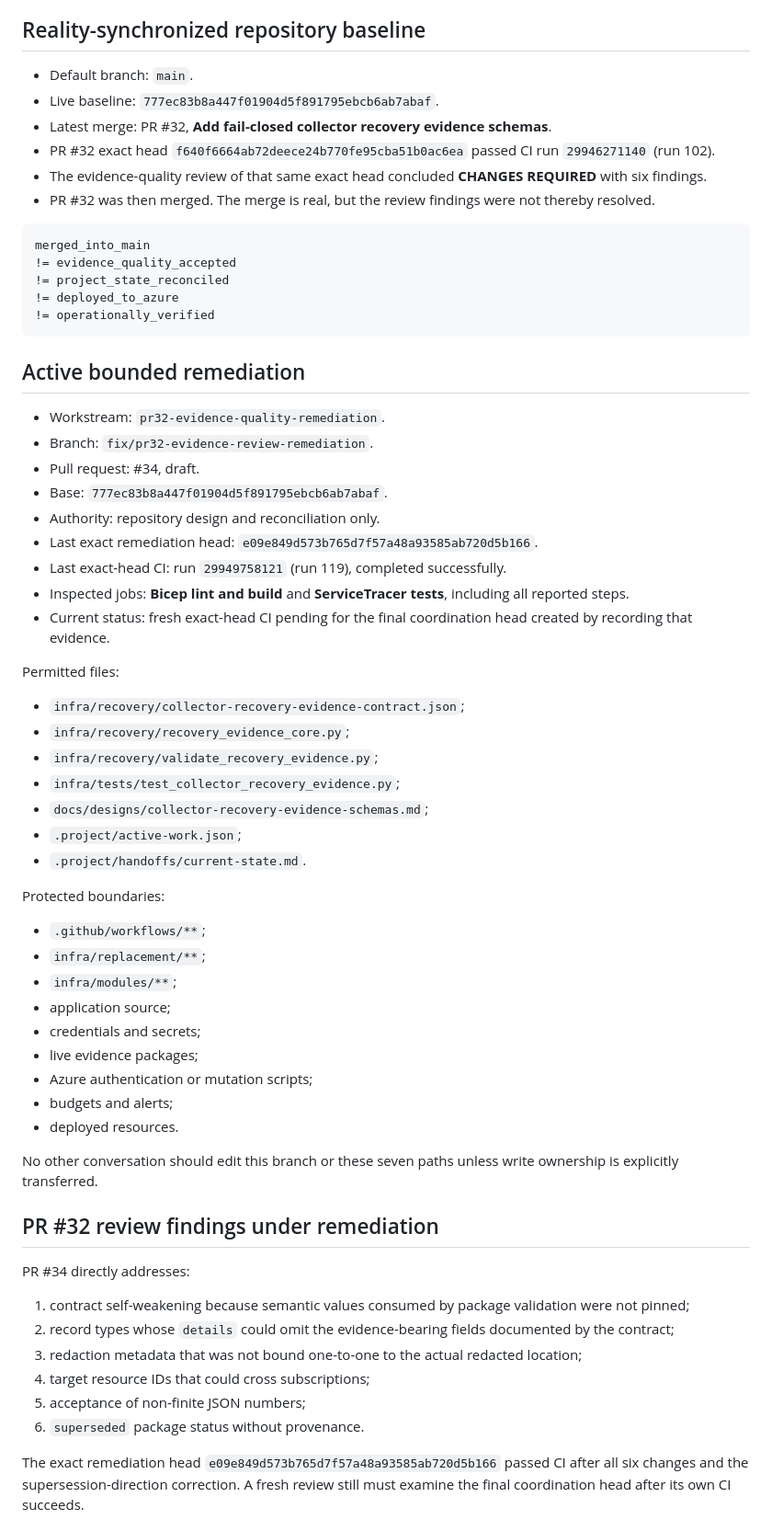
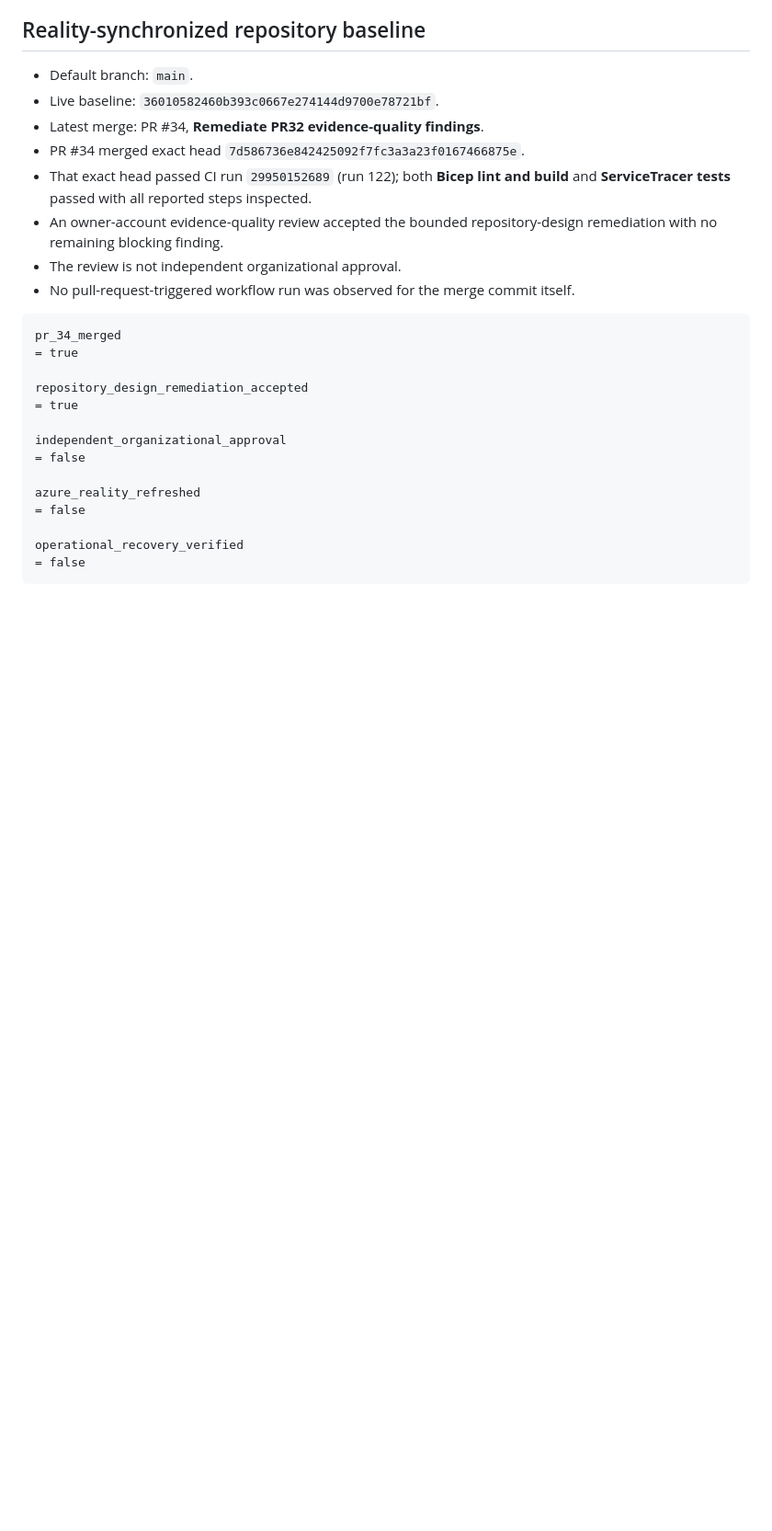
Before and after one commit to anthonyedgar30000/azure-iac-msp-lab, a Markdown page: .project/handoffs/current-state.md, the part around one of its changes. Shown at 92% size. Rendered like a GitHub page; blank space fills up the shorter version.

````diff
--- a/.project/handoffs/current-state.md
+++ b/.project/handoffs/current-state.md
@@ -10,66 +10,28 @@
 ## Reality-synchronized repository baseline
 
 - Default branch: `main`.
-- Live baseline: `777ec83b8a447f01904d5f891795ebcb6ab7abaf`.
-- Latest merge: PR #32, **Add fail-closed collector recovery evidence schemas**.
-- PR #32 exact head `f640f6664ab72deece24b770fe95cba51b0ac6ea` passed CI run `29946271140` (run 102).
-- The evidence-quality review of that same exact head concluded **CHANGES REQUIRED** with six findings.
-- PR #32 was then merged. The merge is real, but the review findings were not thereby resolved.
+- Live baseline: `36010582460b393c0667e274144d9700e78721bf`.
+- Latest merge: PR #34, **Remediate PR32 evidence-quality findings**.
+- PR #34 merged exact head `7d586736e842425092f7fc3a3a23f0167466875e`.
+- That exact head passed CI run `29950152689` (run 122); both **Bicep lint and build** and **ServiceTracer tests** passed with all reported steps inspected.
+- An owner-account evidence-quality review accepted the bounded repository-design remediation with no remaining blocking finding.
+- The review is not independent organizational approval.
+- No pull-request-triggered workflow run was observed for the merge commit itself.
 
 ```text
-merged_into_main
-!= evidence_quality_accepted
-!= project_state_reconciled
-!= deployed_to_azure
-!= operationally_verified
+pr_34_merged
+= true
+
+repository_design_remediation_accepted
+= true
+
+independent_organizational_approval
+= false
+
+azure_reality_refreshed
+= false
+
+operational_recovery_verified
+= false
 ```
 
-## Active bounded remediation
-
-- Workstream: `pr32-evidence-quality-remediation`.
-- Branch: `fix/pr32-evidence-review-remediation`.
-- Pull request: #34, draft.
-- Base: `777ec83b8a447f01904d5f891795ebcb6ab7abaf`.
-- Authority: repository design and reconciliation only.
-- Last exact remediation head: `e09e849d573b765d7f57a48a93585ab720d5b166`.
-- Last exact-head CI: run `29949758121` (run 119), completed successfully.
-- Inspected jobs: **Bicep lint and build** and **ServiceTracer tests**, including all reported steps.
-- Current status: fresh exact-head CI pending for the final coordination head created by recording that evidence.
-
-Permitted files:
-
-- `infra/recovery/collector-recovery-evidence-contract.json`;
-- `infra/recovery/recovery_evidence_core.py`;
-- `infra/recovery/validate_recovery_evidence.py`;
-- `infra/tests/test_collector_recovery_evidence.py`;
-- `docs/designs/collector-recovery-evidence-schemas.md`;
-- `.project/active-work.json`;
-- `.project/handoffs/current-state.md`.
-
-Protected boundaries:
-
-- `.github/workflows/**`;
-- `infra/replacement/**`;
-- `infra/modules/**`;
-- application source;
-- credentials and secrets;
-- live evidence packages;
-- Azure authentication or mutation scripts;
-- budgets and alerts;
-- deployed resources.
-
-No other conversation should edit this branch or these seven paths unless write ownership is explicitly transferred.
-
-## PR #32 review findings under remediation
-
-PR #34 directly addresses:
-
-1. contract self-weakening because semantic values consumed by package validation were not pinned;
-2. record types whose `details` could omit the evidence-bearing fields documented by the contract;
-3. redaction metadata that was not bound one-to-one to the actual redacted location;
-4. target resource IDs that could cross subscriptions;
-5. acceptance of non-finite JSON numbers;
-6. `superseded` package status without provenance.
-
-The exact remediation head `e09e849d573b765d7f57a48a93585ab720d5b166` passed CI after all six changes and the supersession-direction correction. A fresh review still must examine the final coordination head after its own CI succeeds.
-
````
Also changed, not shown: other parts of .project/handoffs/current-state.md (+41 -100 lines).
